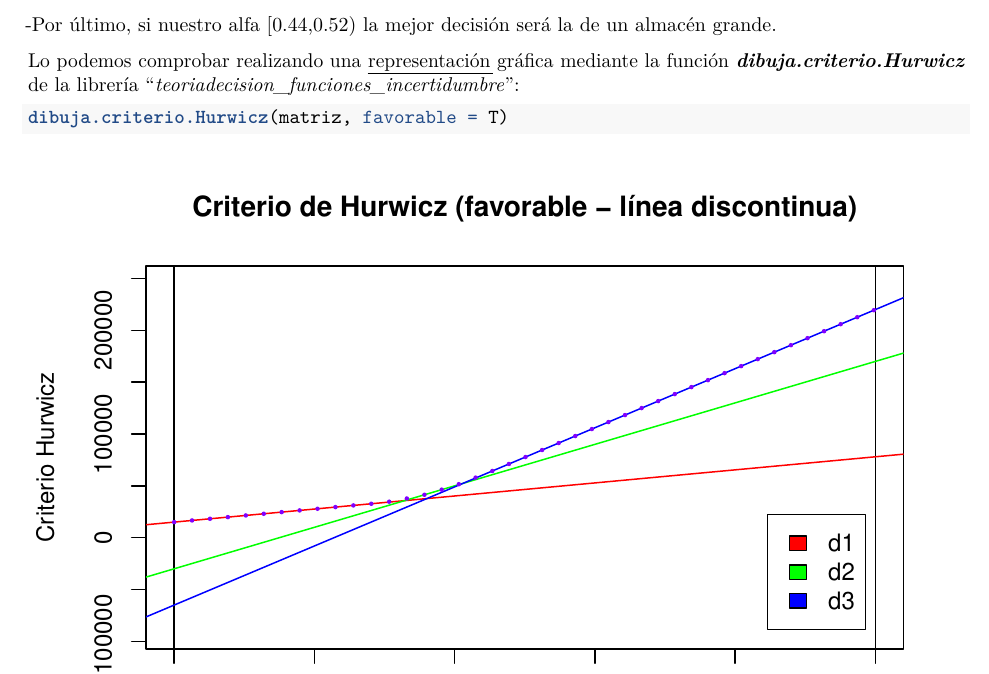
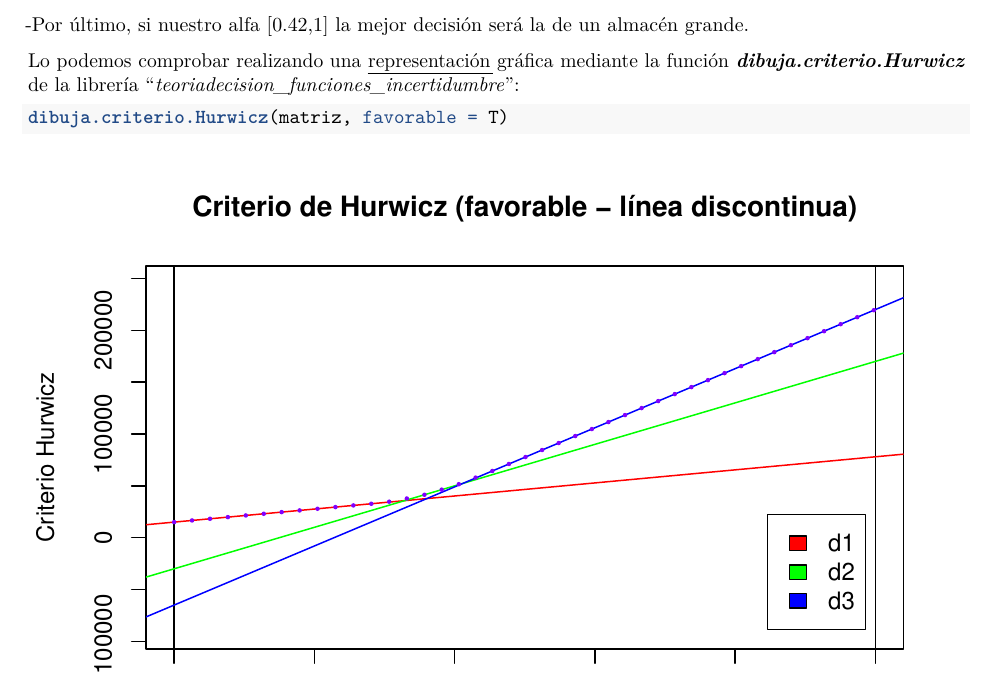
Before and after one commit to Cardepar/Trabajo1-Grupo-2-TD, an R Markdown document (EjemploJM.Rmd): part of page 6 of 6, cut so that both start at the same text. Rendered offline with R 4.5, knitr and Pandoc, then LaTeX, with nearby package versions.

Commit message:
Ejemplo problema realizado por José María

```diff
--- a/EjemploJM.Rmd
+++ b/EjemploJM.Rmd
@@ -212,7 +212,7 @@ Obtenemos los siguientes valores de Alfa a partir de los cuales cambiamos de alt
 
 -Si el alfa está pertenece a [0.33,0.42) lo mejor sería construir un almacén de tamaño mediano.
 
--Por último, si nuestro alfa [0.44,0.52) la mejor decisión será la de un almacén grande.
+-Por último, si nuestro alfa [0.42,1] la mejor decisión será la de un almacén grande.
 
 Lo podemos comprobar realizando una [representación]{.ul} gráfica mediante la función ***dibuja.criterio.Hurwicz*** de la librería "*teoriadecision_funciones_incertidumbre*":
 
```
Also changed, not shown: EjemploJM.pdf.
